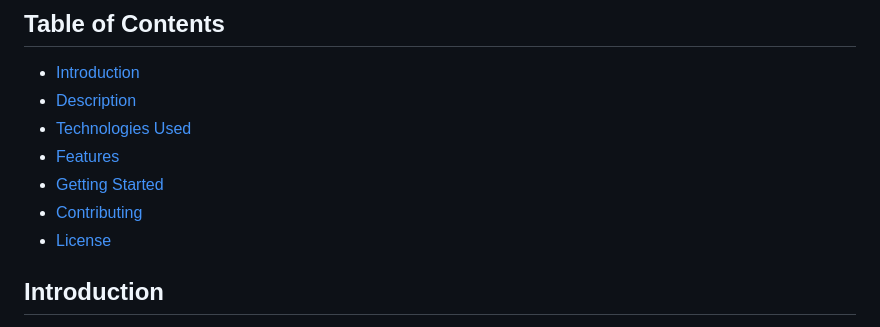
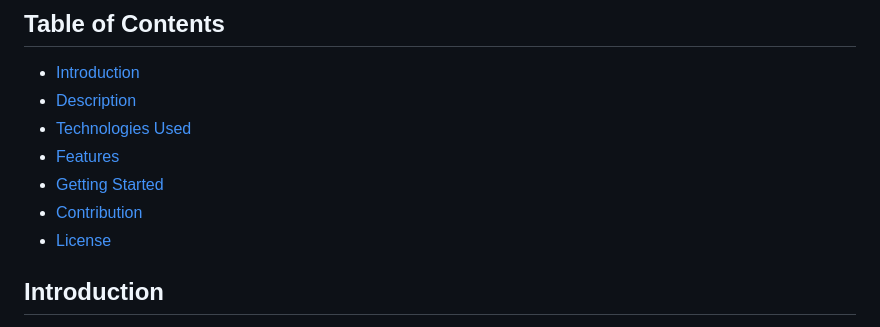
Before and after one commit to kunaldhanawade/waterpark-website, a Markdown page: README.md, the part around the change. Drawn GitHub-style.

```diff
--- a/README.md
+++ b/README.md
@@ -6,7 +6,7 @@
 - [Technologies Used](#technologies-used)
 - [Features](#features)
 - [Getting Started](#getting-started)
-- [Contributing](#contributing)
+- [Contribution](#contribution)
 - [License](#license)
 
 ## Introduction
```
